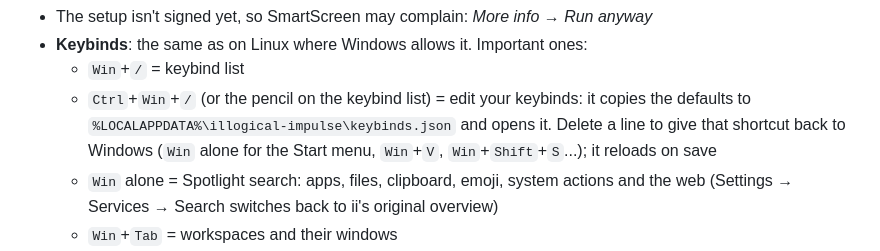
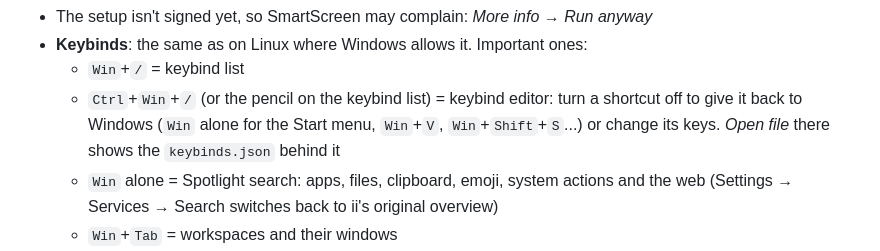
Before and after one commit to nunreasonable/ii-windows, a Markdown page: README.md, the part around the change. Drawn GitHub-style; folded sections open.

Commit message:
Describe the keybind editor in the README

```diff
--- a/README.md
+++ b/README.md
@@ -68,7 +68,7 @@
   - The setup isn't signed yet, so SmartScreen may complain: *More info → Run anyway*
   - **Keybinds**: the same as on Linux where Windows allows it. Important ones:
     - `Win`+`/` = keybind list
-    - `Ctrl`+`Win`+`/` (or the pencil on the keybind list) = edit your keybinds: it copies the defaults to `%LOCALAPPDATA%\illogical-impulse\keybinds.json` and opens it. Delete a line to give that shortcut back to Windows (`Win` alone for the Start menu, `Win`+`V`, `Win`+`Shift`+`S`...); it reloads on save
+    - `Ctrl`+`Win`+`/` (or the pencil on the keybind list) = keybind editor: turn a shortcut off to give it back to Windows (`Win` alone for the Start menu, `Win`+`V`, `Win`+`Shift`+`S`...) or change its keys. *Open file* there shows the `keybinds.json` behind it
     - `Win` alone = Spotlight search: apps, files, clipboard, emoji, system actions and the web (Settings → Services → Search switches back to ii's original overview)
     - `Win`+`Tab` = workspaces and their windows
     - `Win`+`Enter` = terminal
```
Also changed, not shown: docs/HANDOFF.md (+1 -1 lines).
